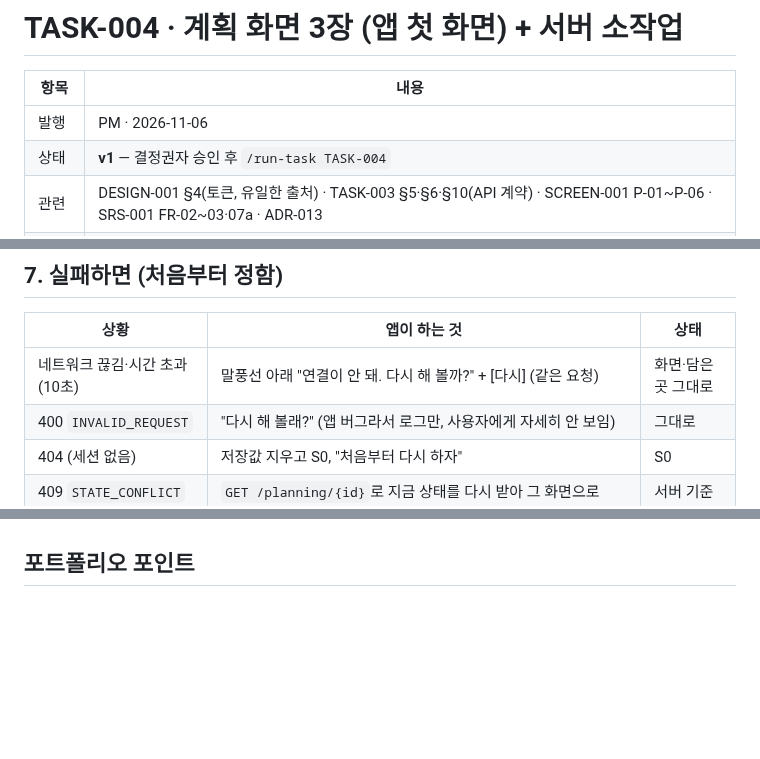
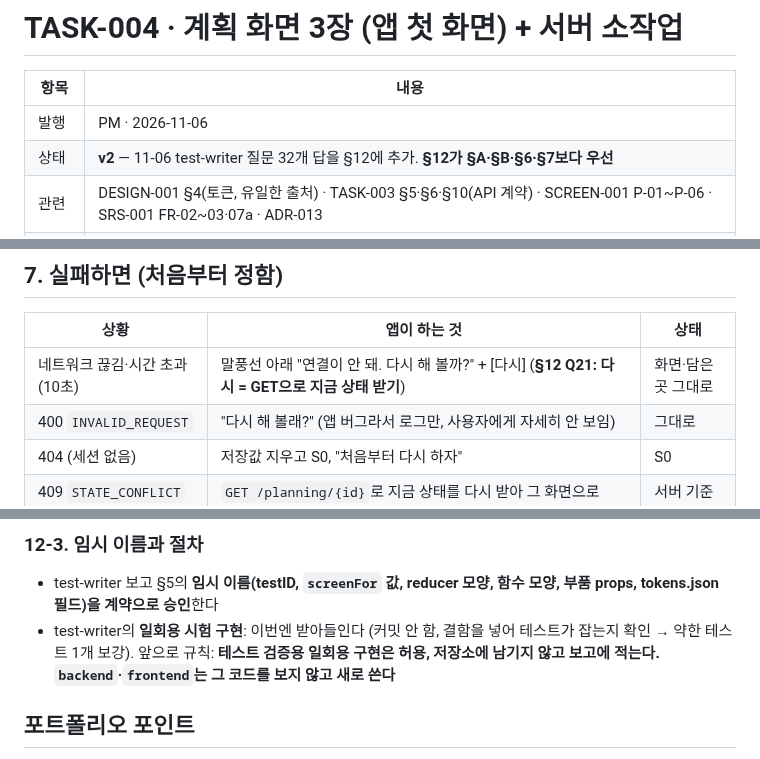
Before and after one commit to csh0616/TripFriends, a Markdown page: docs/tasks/TASK-004_Planning-Screens.md, 3 parts joined by grey strips. GitHub-like rendering; blank space fills up the shorter version.

Commit message:
docs: PM 문서 갱신 — TASK-004 v2(§12 Q1~Q32 답변), DESIGN-001 v2.1(r-xl, r-tail, 이름 정리)
Co-Authored-By: Claude Opus 5.5 <noreply@anthropic.com>

```diff
--- a/docs/tasks/TASK-004_Planning-Screens.md
+++ b/docs/tasks/TASK-004_Planning-Screens.md
@@ -3,7 +3,7 @@
 | 항목 | 내용 |
 |---|---|
 | 발행 | PM · 2026-11-06 |
-| 상태 | **v1** — 결정권자 승인 후 `/run-task TASK-004` |
+| 상태 | **v2** — 11-06 test-writer 질문 32개 답을 §12에 추가. **§12가 §A·§B·§6·§7보다 우선** |
 | 관련 | DESIGN-001 §4(토큰, 유일한 출처) · TASK-003 §5·§6·§10(API 계약) · SCREEN-001 P-01~P-06 · SRS-001 FR-02~03·07a · ADR-013 |
 | 브랜치 | `feat/task-004-planning-screens` |
 | 다음 | TASK-005 여행 중 화면 (지도 + 카드 시트) |
@@ -118,7 +118,7 @@
 ## 7. 실패하면 (처음부터 정함)
 | 상황 | 앱이 하는 것 | 상태 |
 |---|---|---|
-| 네트워크 끊김·시간 초과(10초) | 말풍선 아래 "연결이 안 돼. 다시 해 볼까?" + [다시] (같은 요청) | 화면·담은 곳 그대로 |
+| 네트워크 끊김·시간 초과(10초) | 말풍선 아래 "연결이 안 돼. 다시 해 볼까?" + [다시] (**§12 Q21: 다시 = GET으로 지금 상태 받기**) | 화면·담은 곳 그대로 |
 | 400 `INVALID_REQUEST` | "다시 해 볼래?" (앱 버그라서 로그만, 사용자에게 자세히 안 보임) | 그대로 |
 | 404 (세션 없음) | 저장값 지우고 S0, "처음부터 다시 하자" | S0 |
 | 409 `STATE_CONFLICT` | `GET /planning/{id}`로 지금 상태를 다시 받아 그 화면으로 | 서버 기준 |
@@ -163,3 +206,8 @@
+### 12-3. 임시 이름과 절차
+- test-writer 보고 §5의 **임시 이름(testID, `screenFor` 값, reducer 모양, 함수 모양, 부품 props, tokens.json 필드)을 계약으로 승인**한다
+- test-writer의 **일회용 시험 구현**: 이번엔 받아들인다 (커밋 안 함, 결함을 넣어 테스트가 잡는지 확인 → 약한 테스트 1개 보강). 앞으로 규칙: **테스트 검증용 일회용 구현은 허용, 저장소에 남기지 않고 보고에 적는다. `backend`·`frontend`는 그 코드를 보지 않고 새로 쓴다**
+
+
 ## 포트폴리오 포인트
 - 디자인 결정(DESIGN-001 §4) → 토큰 파일 → 코드, 그리고 **토큰 밖 값을 테스트가 잡는다** (G1·G2). 접근성 기준(대비 4.5, 터치 44)을 숫자로 검증
 - 실패 표를 구현 전에 정해 테스트로 고정 (TASK-003 R1 교훈)
```
Also changed, not shown: other parts of docs/tasks/TASK-004_Planning-Screens.md (+43 -0 lines), docs/DESIGN-001_Brand-Tokens.md (+7 -6 lines).
